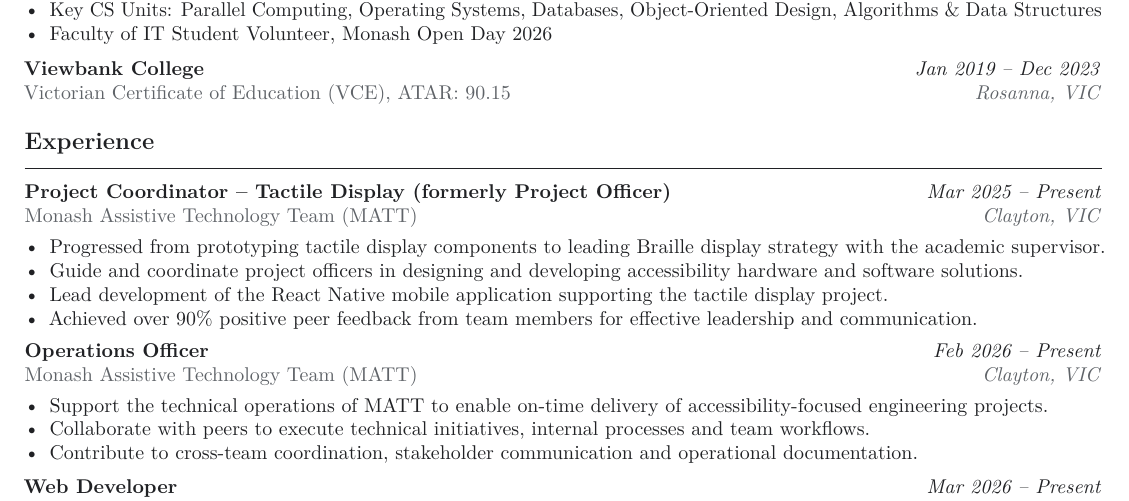
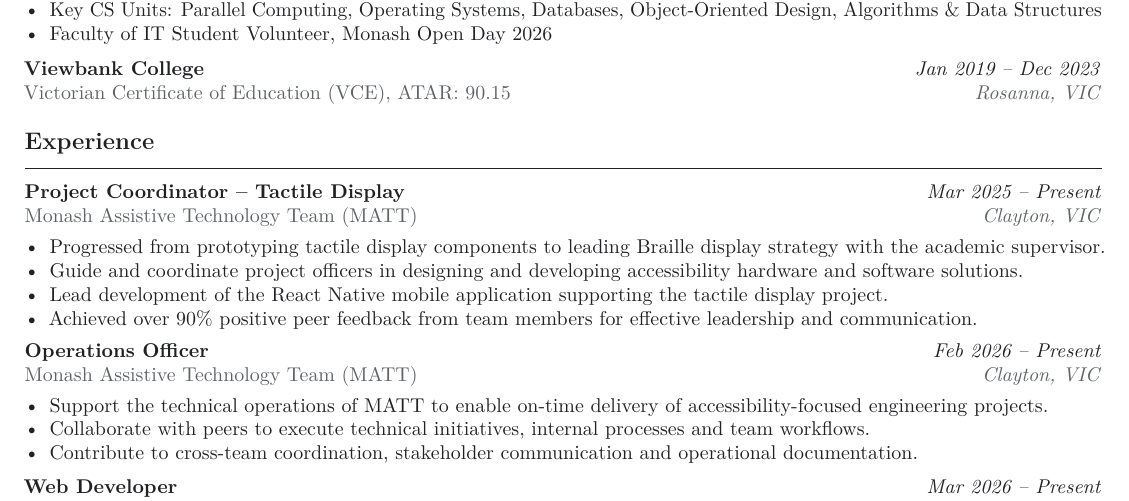
Before and after one commit to pjrus/p-jain-dev, a LaTeX CV (resume-concisetech.tex): part of the page, cut so that both start at the same text. Compiled offline with pdfLaTeX.

Commit message:
Remove formerly Project Officer from MATT Project Coordinator title

```diff
--- a/resume-concisetech.tex
+++ b/resume-concisetech.tex
@@ -69,7 +69,7 @@
 \resumeEntry{Viewbank College}{Jan 2019 -- Dec 2023}{Victorian Certificate of Education (VCE), ATAR: 90.15}{Rosanna, VIC}
 
 \section{Experience}
-\resumeEntry{Project Coordinator -- Tactile Display (formerly Project Officer)}{Mar 2025 -- Present}{Monash Assistive Technology Team (MATT)}{Clayton, VIC}
+\resumeEntry{Project Coordinator -- Tactile Display}{Mar 2025 -- Present}{Monash Assistive Technology Team (MATT)}{Clayton, VIC}
 \begin{itemize}
   \item Progressed from prototyping tactile display components to leading Braille display strategy with the academic supervisor.
   \item Guide and coordinate project officers in designing and developing accessibility hardware and software solutions.
```
Also changed, not shown: resume-it.pdf, 1 other file.
